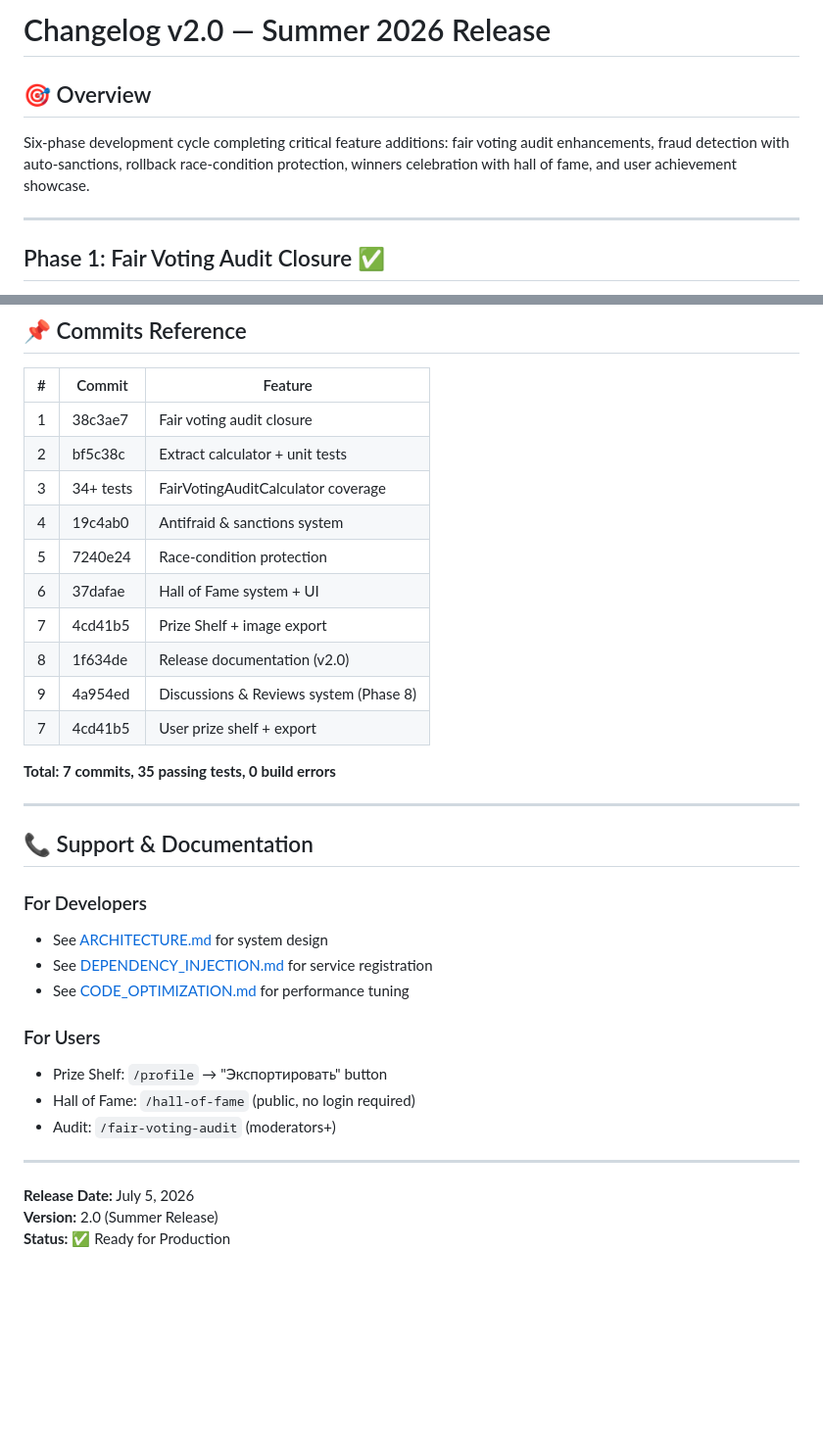
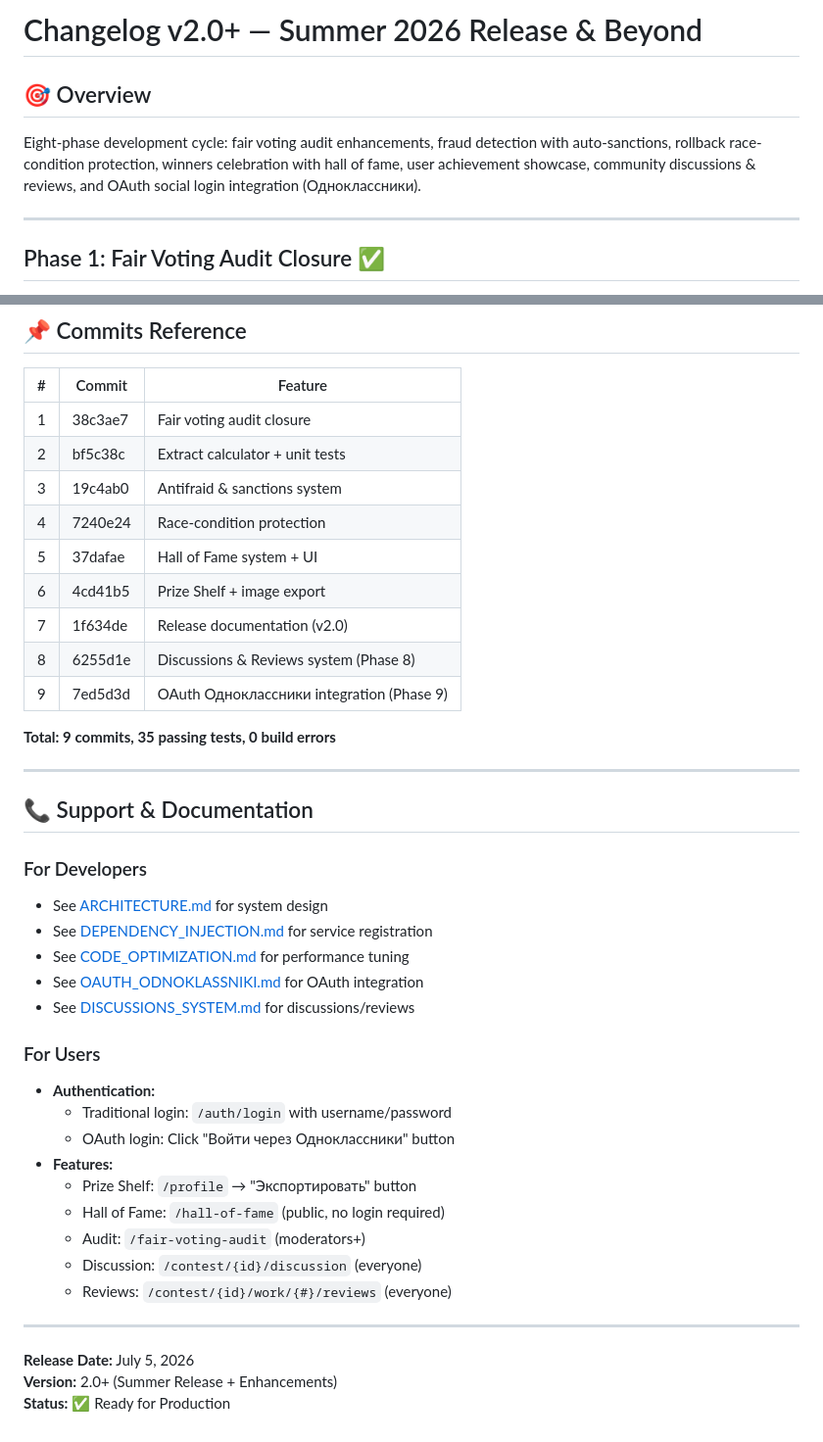
Before and after one commit to LucasVakhos/votecounter, a Markdown page: CHANGELOG.md, 2 parts joined by grey strips. Shown at 98% size. GitHub-like rendering; blank space fills up the shorter version.

Commit message:
docs: обновить CHANGELOG для Phase 9 (OAuth Одноклассники)

```diff
--- a/CHANGELOG.md
+++ b/CHANGELOG.md
@@ -1,7 +1,7 @@
-# Changelog v2.0 — Summer 2026 Release
+# Changelog v2.0+ — Summer 2026 Release & Beyond
 
 ## 🎯 Overview
-Six-phase development cycle completing critical feature additions: fair voting audit enhancements, fraud detection with auto-sanctions, rollback race-condition protection, winners celebration with hall of fame, and user achievement showcase.
+Eight-phase development cycle: fair voting audit enhancements, fraud detection with auto-sanctions, rollback race-condition protection, winners celebration with hall of fame, user achievement showcase, community discussions & reviews, and OAuth social login integration (Одноклассники).
 
 ---
 
@@ -342,16 +408,15 @@ This is a breaking architectural change planned for future implementation:
 |---|--------|---------|
 | 1 | 38c3ae7 | Fair voting audit closure |
 | 2 | bf5c38c | Extract calculator + unit tests |
-| 3 | 34+ tests | FairVotingAuditCalculator coverage |
-| 4 | 19c4ab0 | Antifraid & sanctions system |
-| 5 | 7240e24 | Race-condition protection |
-| 6 | 37dafae | Hall of Fame system + UI |
-| 7 | 4cd41b5 | Prize Shelf + image export |
-| 8 | 1f634de | Release documentation (v2.0) |
-| 9 | 4a954ed | Discussions & Reviews system (Phase 8) |
-| 7 | 4cd41b5 | User prize shelf + export |
+| 3 | 19c4ab0 | Antifraid & sanctions system |
+| 4 | 7240e24 | Race-condition protection |
+| 5 | 37dafae | Hall of Fame system + UI |
+| 6 | 4cd41b5 | Prize Shelf + image export |
+| 7 | 1f634de | Release documentation (v2.0) |
+| 8 | 6255d1e | Discussions & Reviews system (Phase 8) |
+| 9 | 7ed5d3d | OAuth Одноклассники integration (Phase 9) |
 
-**Total: 7 commits, 35 passing tests, 0 build errors**
+**Total: 9 commits, 35 passing tests, 0 build errors**
 
 ---
 
@@ -361,14 +426,22 @@ This is a breaking architectural change planned for future implementation:
 - See [ARCHITECTURE.md](../ARCHITECTURE.md) for system design
 - See [DEPENDENCY_INJECTION.md](../DEPENDENCY_INJECTION.md) for service registration
 - See [CODE_OPTIMIZATION.md](../CODE_OPTIMIZATION.md) for performance tuning
+- See [OAUTH_ODNOKLASSNIKI.md](../OAUTH_ODNOKLASSNIKI.md) for OAuth integration
+- See [DISCUSSIONS_SYSTEM.md](../DISCUSSIONS_SYSTEM.md) for discussions/reviews
 
 ### For Users
-- Prize Shelf: `/profile` → "Экспортировать" button
-- Hall of Fame: `/hall-of-fame` (public, no login required)
-- Audit: `/fair-voting-audit` (moderators+)
+- **Authentication:**
+  - Traditional login: `/auth/login` with username/password
+  - OAuth login: Click "Войти через Одноклассники" button
+- **Features:**
+  - Prize Shelf: `/profile` → "Экспортировать" button
+  - Hall of Fame: `/hall-of-fame` (public, no login required)
+  - Audit: `/fair-voting-audit` (moderators+)
+  - Discussion: `/contest/{id}/discussion` (everyone)
+  - Reviews: `/contest/{id}/work/{#}/reviews` (everyone)
 
 ---
 
 **Release Date:** July 5, 2026
-**Version:** 2.0 (Summer Release)
+**Version:** 2.0+ (Summer Release + Enhancements)
 **Status:** ✅ Ready for Production
```
Also changed, not shown: other parts of CHANGELOG.md (+66 -0 lines).
